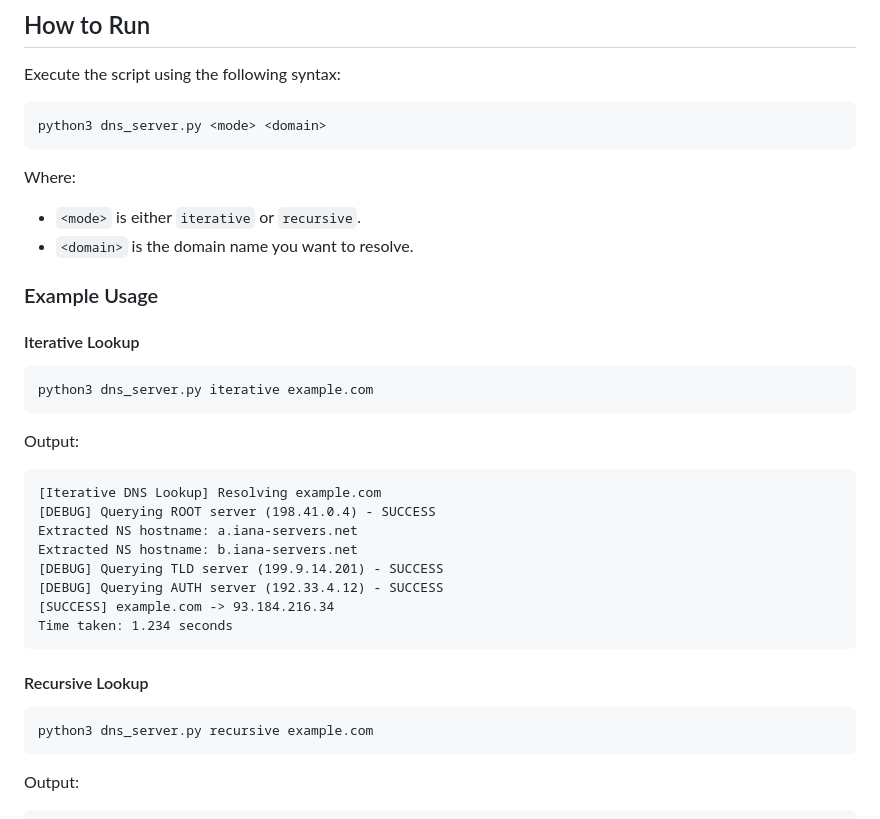
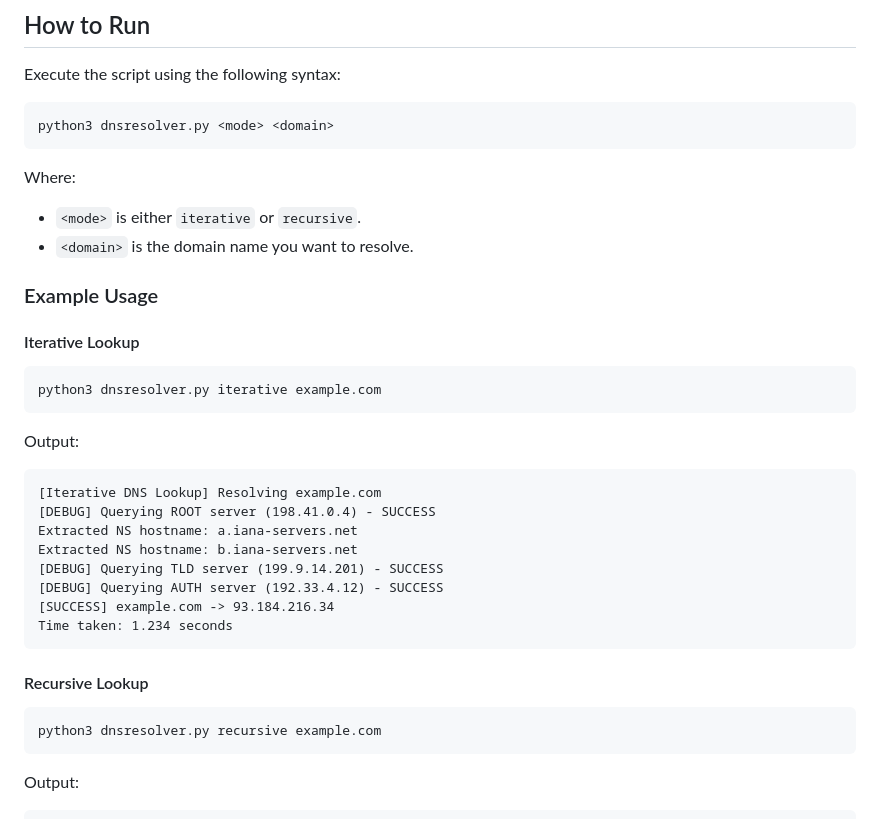
Before and after one commit to AdityaGudadhe/CS425, a Markdown page: A2/README.md, the part around the change. Rendered like a GitHub page.

Commit message:
Final Complete V1

````diff
--- a/A2/README.md
+++ b/A2/README.md
@@ -24,7 +24,7 @@ pip install dnspython
 ## How to Run
 Execute the script using the following syntax:
 ```sh
-python3 dns_server.py <mode> <domain>
+python3 dnsresolver.py <mode> <domain>
 ```
 Where:
 - `<mode>` is either `iterative` or `recursive`.
@@ -33,7 +33,7 @@ Where:
 ### Example Usage
 #### Iterative Lookup
 ```sh
-python3 dns_server.py iterative example.com
+python3 dnsresolver.py iterative example.com
 ```
 Output:
 ```
@@ -49,7 +49,7 @@ Time taken: 1.234 seconds
 
 #### Recursive Lookup
 ```sh
-python3 dns_server.py recursive example.com
+python3 dnsresolver.py recursive example.com
 ```
 Output:
 ```
````
